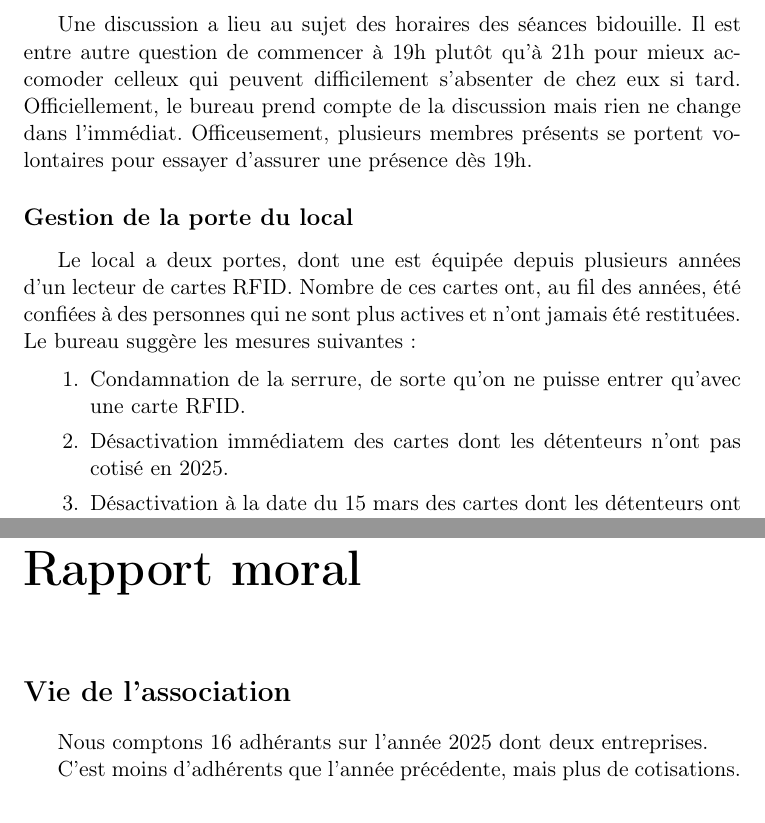
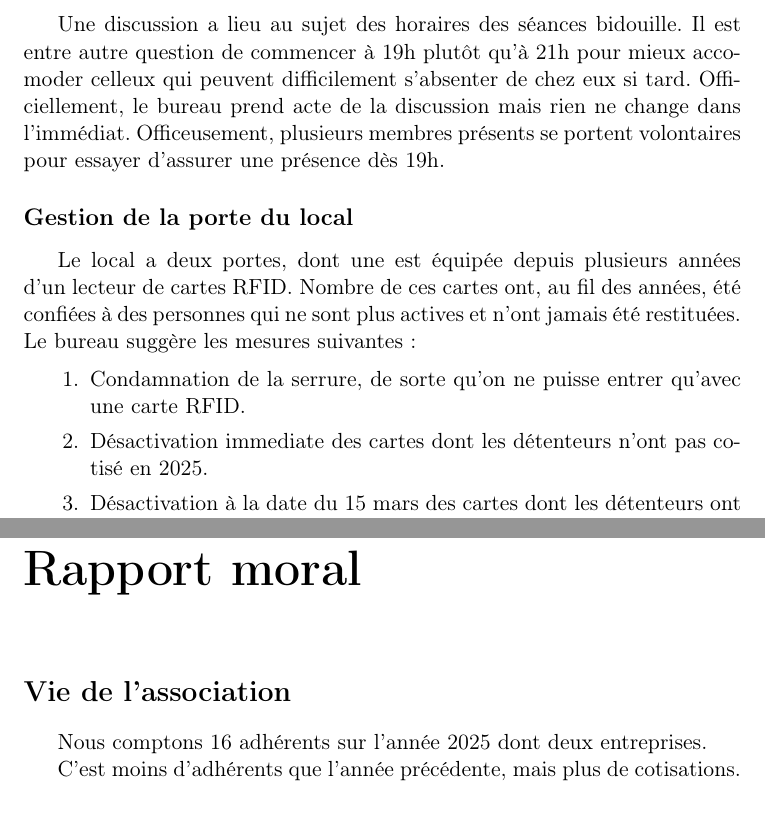
Before and after one commit to haum/legal, a LaTeX document (assemblees_generales/ordinaire_2026/pv.tex): two parts of pages 3 and 5 of 10, joined at a grey line, cut so that both start at the same text. Compiled offline with pdfLaTeX.

Commit message:
AGO2026: fix typos

```diff
--- a/assemblees_generales/ordinaire_2026/pv.tex
+++ b/assemblees_generales/ordinaire_2026/pv.tex
@@ -66,7 +66,7 @@ L'assemblée l'approuve à l'unanimité.
 Une discussion a lieu au sujet des horaires des séances bidouille.  Il
 est entre autre question de commencer à 19h plutôt qu'à 21h pour mieux
 accomoder celleux qui peuvent difficilement s'absenter de chez eux si
-tard.  Officiellement, le bureau prend compte de la discussion mais
+tard.  Officiellement, le bureau prend acte de la discussion mais
 rien ne change dans l'immédiat.  Officeusement, plusieurs membres
 présents se portent volontaires pour essayer d'assurer une présence
 dès 19h.
@@ -81,7 +81,7 @@ jamais été restituées.  Le bureau suggère les mesures suivantes:
 \begin{enumerate}
 \item Condamnation de la serrure, de sorte qu'on ne puisse entrer
   qu'avec une carte RFID.
-\item Désactivation immédiatem des cartes dont les détenteurs n'ont
+\item Désactivation immediate des cartes dont les détenteurs n'ont
   pas cotisé en 2025.
 \item Désactivation à la date du 15 mars des cartes dont les
   détenteurs ont cotisé en 2025 mais pas en 2026.
@@ -119,7 +119,7 @@ bureau.  L'attribution des postes reste inchangée, c'est-à-dire :
 
 \section*{Vie de l'association}
 
-Nous comptons 16 adhérants sur l'année 2025 dont deux entreprises.
+Nous comptons 16 adhérents sur l'année 2025 dont deux entreprises.
 
 C'est moins d'adhérents que l'année précédente, mais plus de cotisations.
 
```
Also changed, not shown: assemblees_generales/ordinaire_2026/rapport.tex (+1 -1 lines), assemblees_generales/ordinaire_2026/pv.pdf, assemblees_generales/ordinaire_2026/rapport.pdf.
